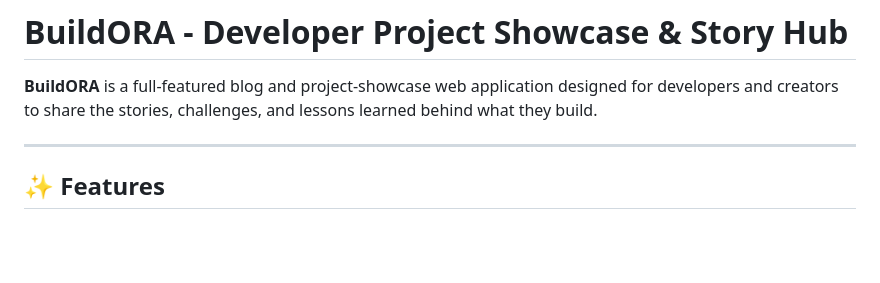
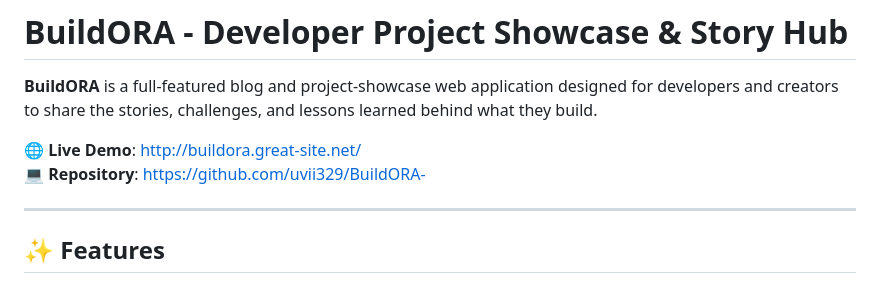
Before and after one commit to uvii329/BuildORA-, a Markdown page: README.md, the part around the change. Rendered like a GitHub page; blank space fills up the shorter version.

Commit message:
docs: add live demo link to README

```diff
--- a/README.md
+++ b/README.md
@@ -1,6 +1,9 @@
 # BuildORA - Developer Project Showcase & Story Hub
 
 **BuildORA** is a full-featured blog and project-showcase web application designed for developers and creators to share the stories, challenges, and lessons learned behind what they build.
+
+🌐 **Live Demo**: [http://buildora.great-site.net/](http://buildora.great-site.net/)
+💻 **Repository**: [https://github.com/uvii329/BuildORA-](https://github.com/uvii329/BuildORA-)
 
 ---
 
```
